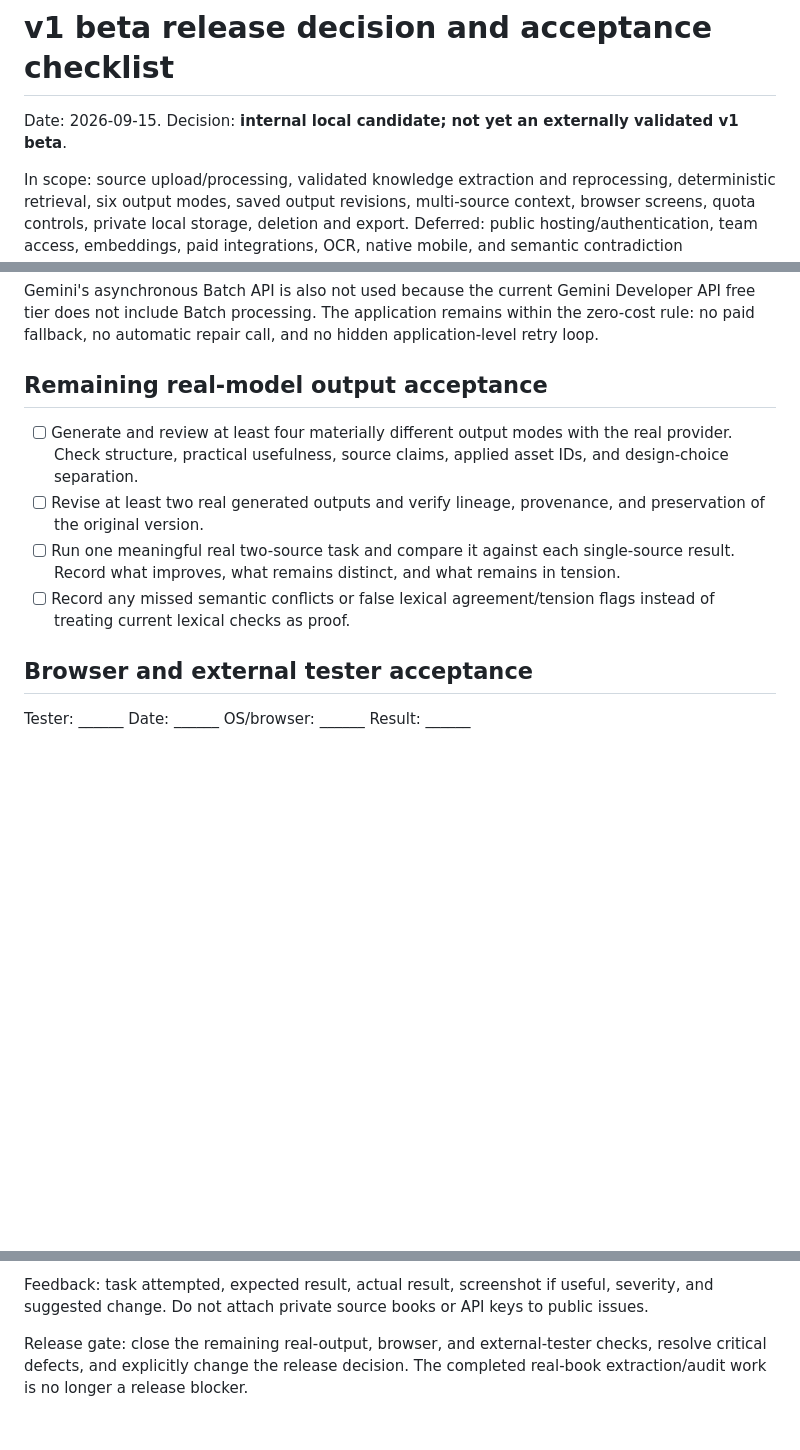
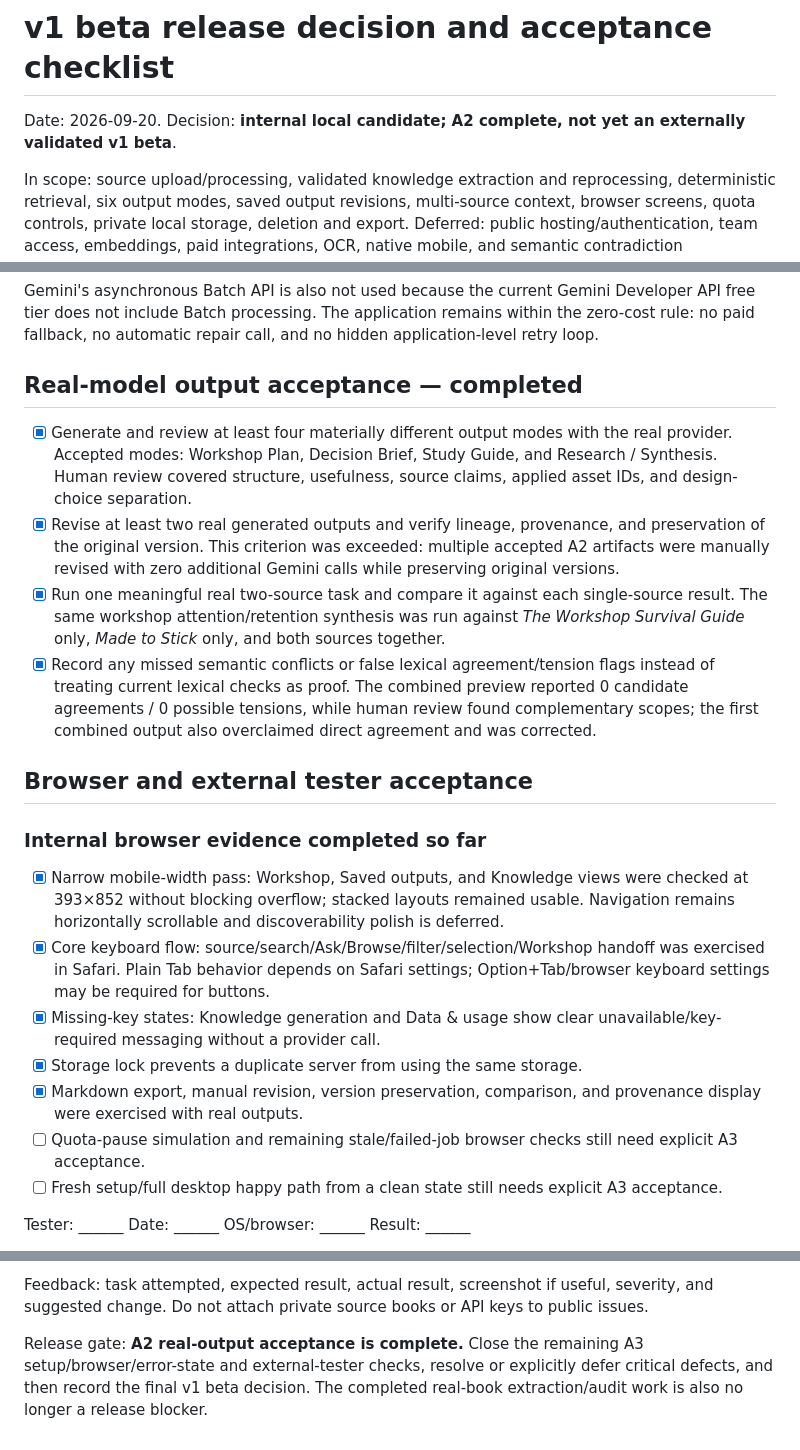
Before and after one commit to beautifulmind9/knowledge-engine, a Markdown page: docs/beta_test_checklist.md, 3 parts joined by grey strips. Rendered like a GitHub page; blank space fills up the shorter version.

Commit message:
Mark A2 acceptance complete

```diff
--- a/docs/beta_test_checklist.md
+++ b/docs/beta_test_checklist.md
@@ -1,6 +1,6 @@
 # v1 beta release decision and acceptance checklist
 
-Date: 2026-09-15. Decision: **internal local candidate; not yet an externally validated v1 beta**.
+Date: 2026-09-20. Decision: **internal local candidate; A2 complete, not yet an externally validated v1 beta**.
 
 In scope: source upload/processing, validated knowledge extraction and reprocessing, deterministic retrieval, six output modes, saved output revisions, multi-source context, browser screens, quota controls, private local storage, deletion and export. Deferred: public hosting/authentication, team access, embeddings, paid integrations, OCR, native mobile, and semantic contradiction guarantees.
 
@@ -30,14 +30,24 @@ Production extraction is **one chunk per Gemini request**. Source-level orchestr
 
 Gemini's asynchronous Batch API is also not used because the current Gemini Developer API free tier does not include Batch processing. The application remains within the zero-cost rule: no paid fallback, no automatic repair call, and no hidden application-level retry loop.
 
-## Remaining real-model output acceptance
+## Real-model output acceptance — completed
 
-- [ ] Generate and review at least four materially different output modes with the real provider. Check structure, practical usefulness, source claims, applied asset IDs, and design-choice separation.
-- [ ] Revise at least two real generated outputs and verify lineage, provenance, and preservation of the original version.
-- [ ] Run one meaningful real two-source task and compare it against each single-source result. Record what improves, what remains distinct, and what remains in tension.
-- [ ] Record any missed semantic conflicts or false lexical agreement/tension flags instead of treating current lexical checks as proof.
+- [x] Generate and review at least four materially different output modes with the real provider. Accepted modes: Workshop Plan, Decision Brief, Study Guide, and Research / Synthesis. Human review covered structure, usefulness, source claims, applied asset IDs, and design-choice separation.
+- [x] Revise at least two real generated outputs and verify lineage, provenance, and preservation of the original version. This criterion was exceeded: multiple accepted A2 artifacts were manually revised with zero additional Gemini calls while preserving original versions.
+- [x] Run one meaningful real two-source task and compare it against each single-source result. The same workshop attention/retention synthesis was run against *The Workshop Survival Guide* only, *Made to Stick* only, and both sources together.
+- [x] Record any missed semantic conflicts or false lexical agreement/tension flags instead of treating current lexical checks as proof. The combined preview reported 0 candidate agreements / 0 possible tensions, while human review found complementary scopes; the first combined output also overclaimed direct agreement and was corrected.
 
 ## Browser and external tester acceptance
+
+### Internal browser evidence completed so far
+
+- [x] Narrow mobile-width pass: Workshop, Saved outputs, and Knowledge views were checked at 393×852 without blocking overflow; stacked layouts remained usable. Navigation remains horizontally scrollable and discoverability polish is deferred.
+- [x] Core keyboard flow: source/search/Ask/Browse/filter/selection/Workshop handoff was exercised in Safari. Plain Tab behavior depends on Safari settings; Option+Tab/browser keyboard settings may be required for buttons.
+- [x] Missing-key states: Knowledge generation and Data & usage show clear unavailable/key-required messaging without a provider call.
+- [x] Storage lock prevents a duplicate server from using the same storage.
+- [x] Markdown export, manual revision, version preservation, comparison, and provenance display were exercised with real outputs.
+- [ ] Quota-pause simulation and remaining stale/failed-job browser checks still need explicit A3 acceptance.
+- [ ] Fresh setup/full desktop happy path from a clean state still needs explicit A3 acceptance.
 
 Tester: ______  Date: ______  OS/browser: ______  Result: ______
 
@@ -55,4 +65,4 @@ The automated suite exercises a live localhost server, demo seeding and server r
 
 Feedback: task attempted, expected result, actual result, screenshot if useful, severity, and suggested change. Do not attach private source books or API keys to public issues.
 
-Release gate: close the remaining real-output, browser, and external-tester checks, resolve critical defects, and explicitly change the release decision. The completed real-book extraction/audit work is no longer a release blocker.
+Release gate: **A2 real-output acceptance is complete.** Close the remaining A3 setup/browser/error-state and external-tester checks, resolve or explicitly defer critical defects, and then record the final v1 beta decision. The completed real-book extraction/audit work is also no longer a release blocker.
```
